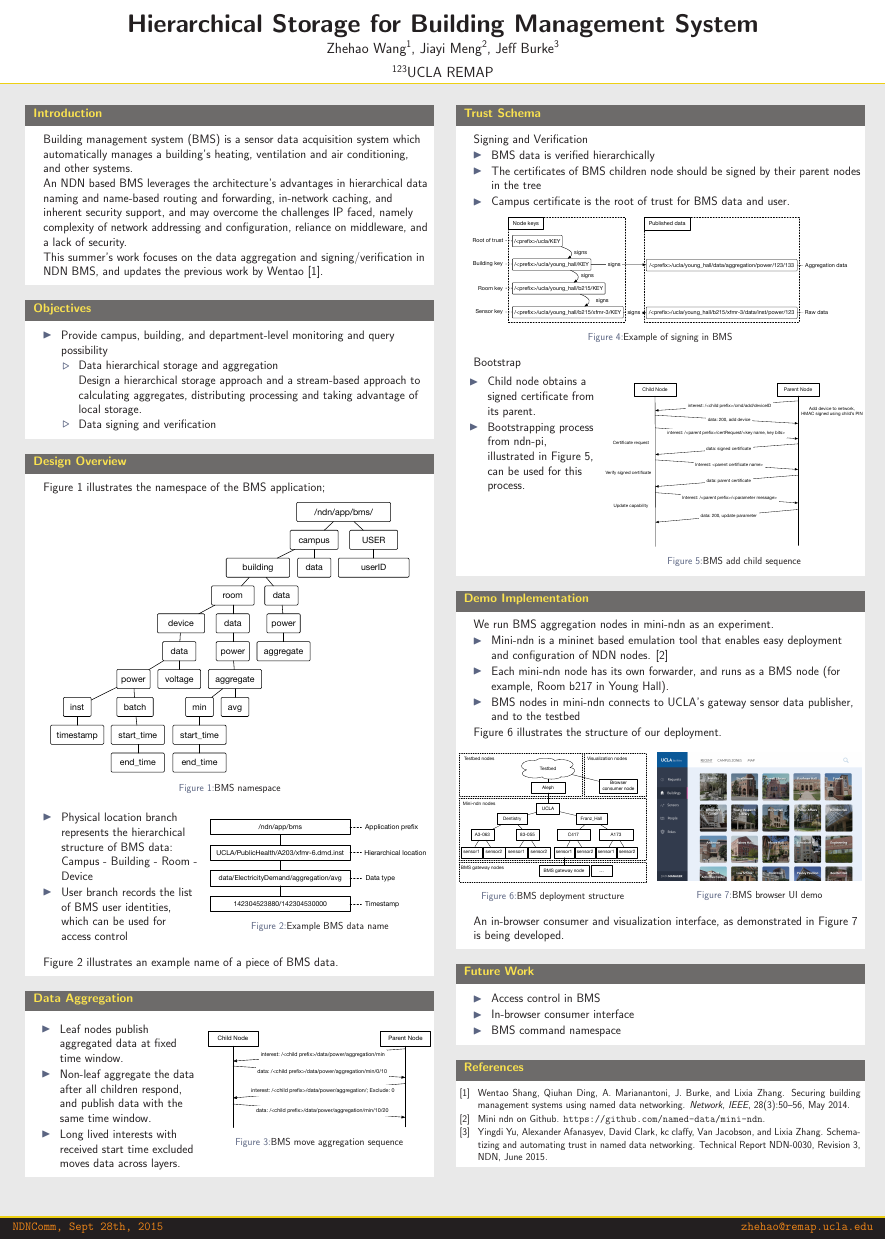
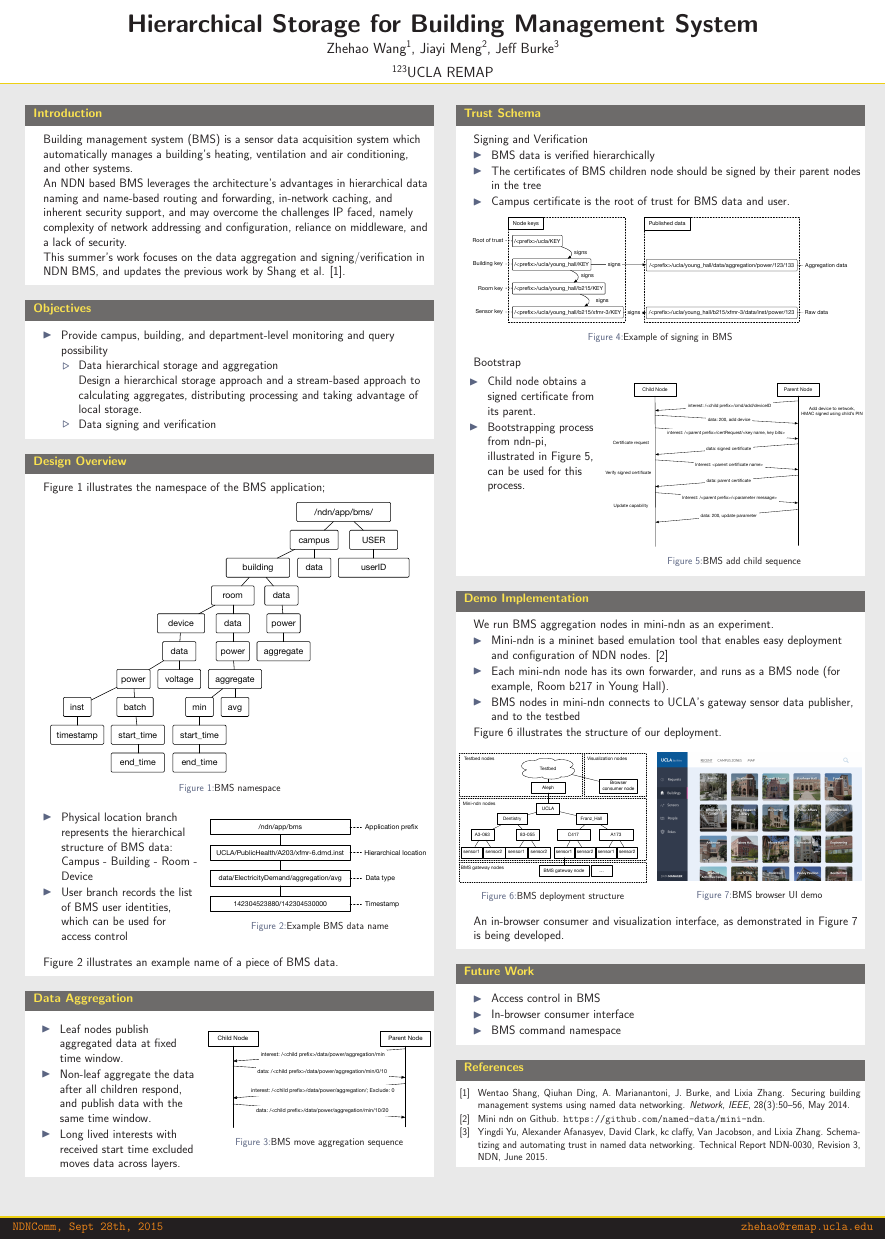
Before and after one commit to HHHlaing/bms-node, a LaTeX poster (bms-ndncomm-poster/ndn-bms-poster.tex): the whole page. Compiled offline with pdfLaTeX.

Commit message:
poster: use Shang et al instead of Wentao

```diff
--- a/bms-ndncomm-poster/ndn-bms-poster.tex
+++ b/bms-ndncomm-poster/ndn-bms-poster.tex
@@ -74,7 +74,7 @@
 
 Building management system (BMS) is a sensor data acquisition system which automatically manages a building's heating, ventilation and air conditioning, and other systems. \newline
 An NDN based BMS leverages the architecture's advantages in hierarchical data naming and name-based routing and forwarding, in-network caching, and inherent security support, and may overcome the challenges IP faced, namely complexity of network addressing and configuration, reliance on middleware, and a lack of security. \newline
-This summer's work focuses on the data aggregation and signing/verification in NDN BMS, and updates the previous work by Wentao \cite{wentao-bms}.
+This summer's work focuses on the data aggregation and signing/verification in NDN BMS, and updates the previous work by Shang et al. \cite{wentao-bms}.
 
 \end{block}
 
```
Also changed, not shown: bms-ndncomm-poster/ndn-bms-poster.pdf.
